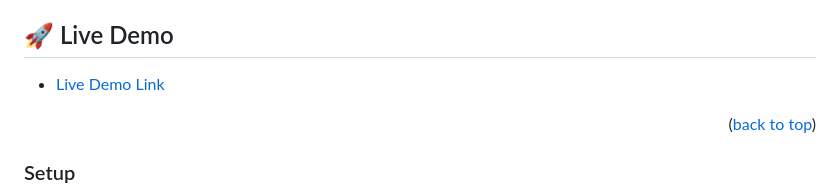
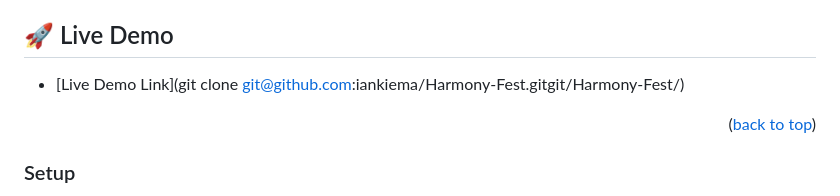
Before and after one commit to iankiema/Harmony-Fest, a Markdown page: README.md, the part around the change. Rendered like a GitHub page.

Commit message:
Updated the readme file on git clone link

```diff
--- a/README.md
+++ b/README.md
@@ -87,7 +87,7 @@ In order to run this project you need:
 
 ## 🚀 Live Demo <a name="live-demo"></a>
 
-- [Live Demo Link](https://iankiema.github.io/Harmony-Fest/)
+- [Live Demo Link](git clone git@github.com:iankiema/Harmony-Fest.gitgit/Harmony-Fest/)
 
 <p align="right">(<a href="#readme-top">back to top</a>)</p>
 
```
